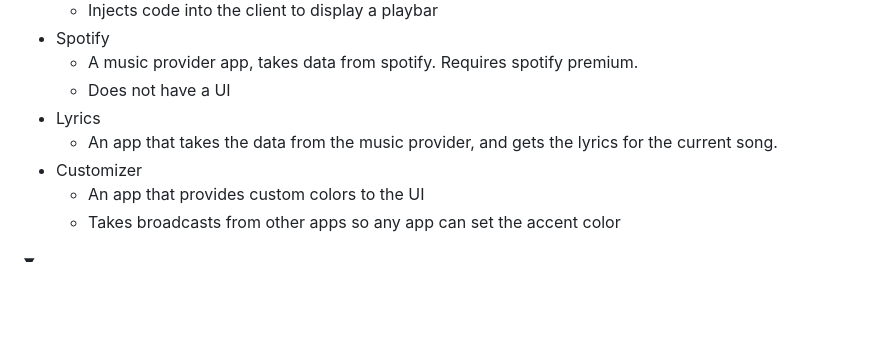
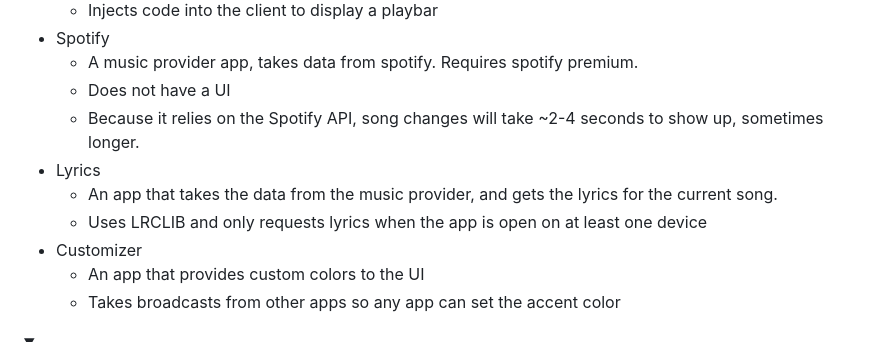
Before and after one commit to trwy7/pything, a Markdown page: README.md, the part around the change. Drawn GitHub-style; folded sections open; blank space fills up the shorter version.

Commit message:
docs: update readme

```diff
--- a/README.md
+++ b/README.md
@@ -70,8 +70,10 @@ All apps can store data in the form of settings, you can access any visible sett
 - Spotify
     - A music provider app, takes data from spotify. Requires spotify premium.
     - Does not have a UI
+    - Because it relies on the Spotify API, song changes will take ~2-4 seconds to show up, sometimes longer.
 - Lyrics
     - An app that takes the data from the music provider, and gets the lyrics for the current song.
+    - Uses LRCLIB and only requests lyrics when the app is open on at least one device
 - Customizer
     - An app that provides custom colors to the UI
     - Takes broadcasts from other apps so any app can set the accent color
```
